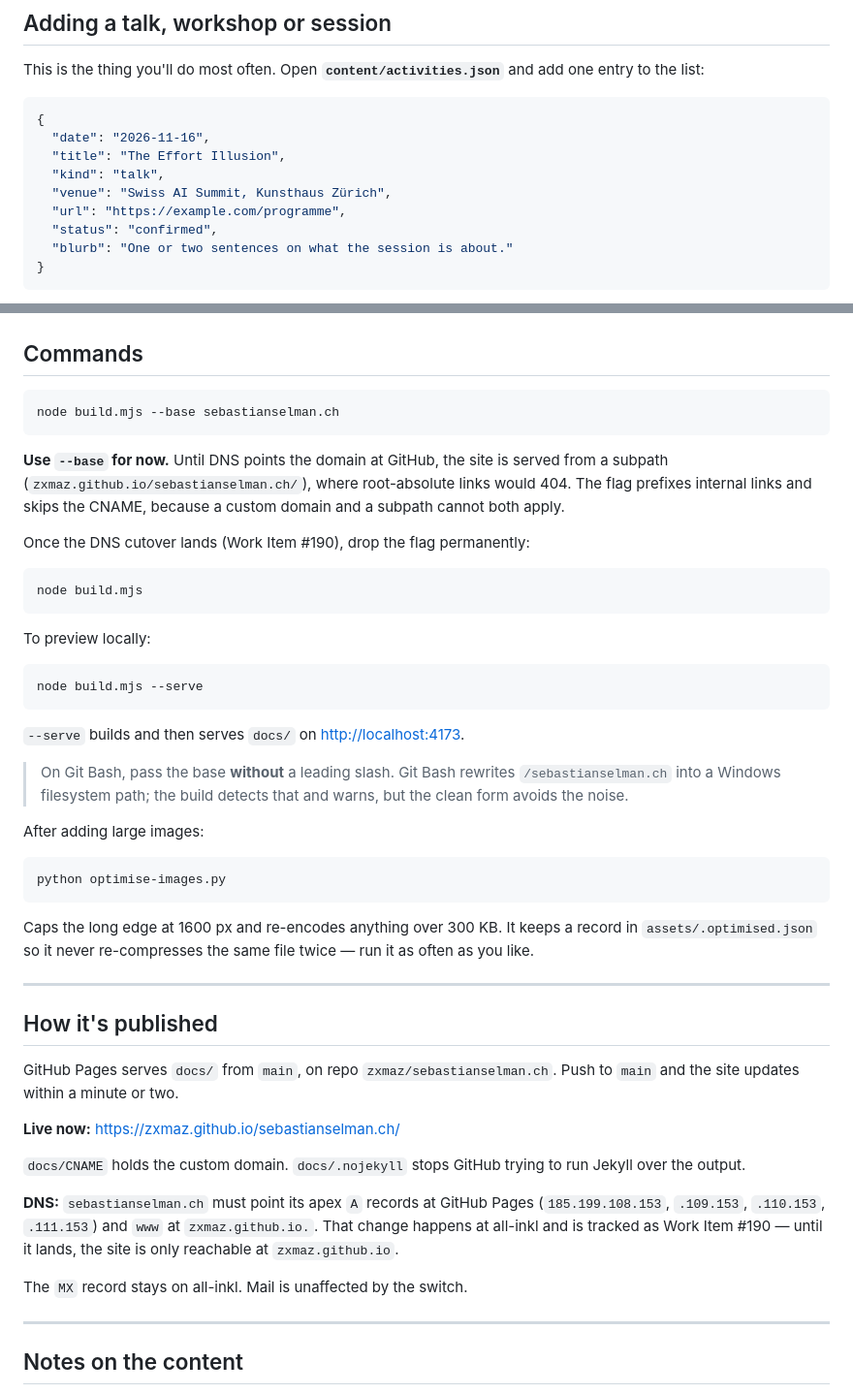
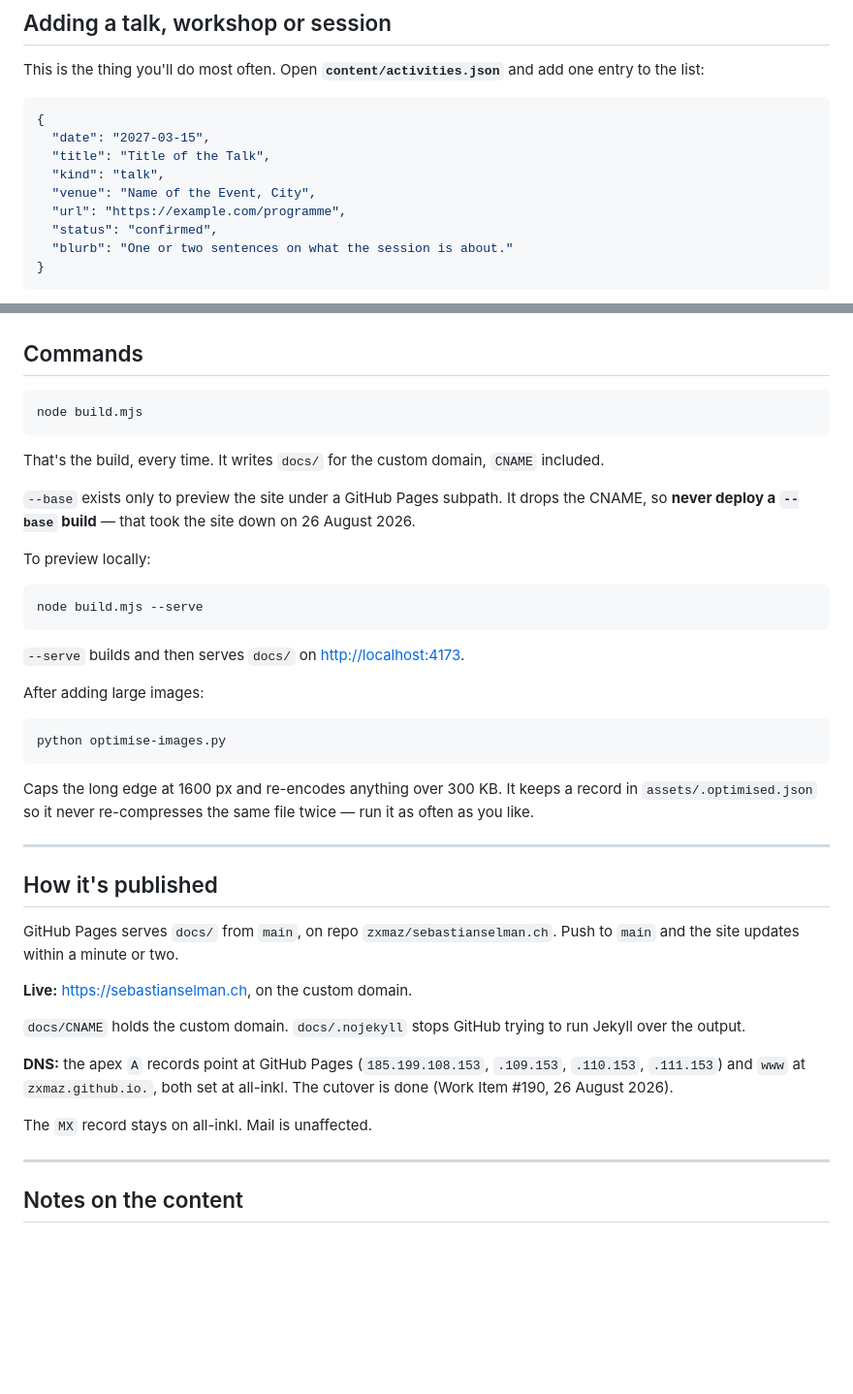
Before and after one commit to zxmaz/sebastianselman.ch, a Markdown page: README.md, 2 parts joined by grey strips. Shown at 97% size. Drawn GitHub-style; blank space fills up the shorter version.

Commit message:
README: neutral activity example; plain build is the default; DNS is live
Co-Authored-By: Claude Opus 5.5 <noreply@anthropic.com>

````diff
--- a/README.md
+++ b/README.md
@@ -15,10 +15,10 @@ one entry to the list:
 
 ```json
 {
-  "date": "2026-11-16",
-  "title": "The Effort Illusion",
+  "date": "2027-03-15",
+  "title": "Title of the Talk",
   "kind": "talk",
-  "venue": "Swiss AI Summit, Kunsthaus Zürich",
+  "venue": "Name of the Event, City",
   "url": "https://example.com/programme",
   "status": "confirmed",
   "blurb": "One or two sentences on what the session is about."
@@ -98,19 +98,15 @@ block is simply visible.
 ## Commands
 
 ```bash
-node build.mjs --base sebastianselman.ch
+node build.mjs
 ```
 
-**Use `--base` for now.** Until DNS points the domain at GitHub, the site is
-served from a subpath (`zxmaz.github.io/sebastianselman.ch/`), where
-root-absolute links would 404. The flag prefixes internal links and skips the
-CNAME, because a custom domain and a subpath cannot both apply.
+That's the build, every time. It writes `docs/` for the custom domain,
+`CNAME` included.
 
-Once the DNS cutover lands (Work Item #190), drop the flag permanently:
-
-```bash
-node build.mjs
-```
+`--base` exists only to preview the site under a GitHub Pages subpath. It drops
+the CNAME, so **never deploy a `--base` build** — that took the site down on
+26 August 2026.
 
 To preview locally:
 
@@ -119,10 +115,6 @@ node build.mjs --serve
 ```
 
 `--serve` builds and then serves `docs/` on <http://localhost:4173>.
-
-> On Git Bash, pass the base **without** a leading slash. Git Bash rewrites
-> `/sebastianselman.ch` into a Windows filesystem path; the build detects that
-> and warns, but the clean form avoids the noise.
 
 After adding large images:
 
@@ -141,17 +133,16 @@ run it as often as you like.
 GitHub Pages serves `docs/` from `main`, on repo `zxmaz/sebastianselman.ch`.
 Push to `main` and the site updates within a minute or two.
 
-**Live now:** <https://zxmaz.github.io/sebastianselman.ch/>
+**Live:** <https://sebastianselman.ch>, on the custom domain.
 
 `docs/CNAME` holds the custom domain. `docs/.nojekyll` stops GitHub trying to run
 Jekyll over the output.
 
-**DNS:** `sebastianselman.ch` must point its apex `A` records at GitHub Pages
-(`185.199.108.153`, `.109.153`, `.110.153`, `.111.153`) and `www` at
-`zxmaz.github.io.`. That change happens at all-inkl and is tracked as Work Item
-#190 — until it lands, the site is only reachable at `zxmaz.github.io`.
+**DNS:** the apex `A` records point at GitHub Pages (`185.199.108.153`,
+`.109.153`, `.110.153`, `.111.153`) and `www` at `zxmaz.github.io.`, both set
+at all-inkl. The cutover is done (Work Item #190, 26 August 2026).
 
-The `MX` record stays on all-inkl. Mail is unaffected by the switch.
+The `MX` record stays on all-inkl. Mail is unaffected.
 
 ---
 
````
